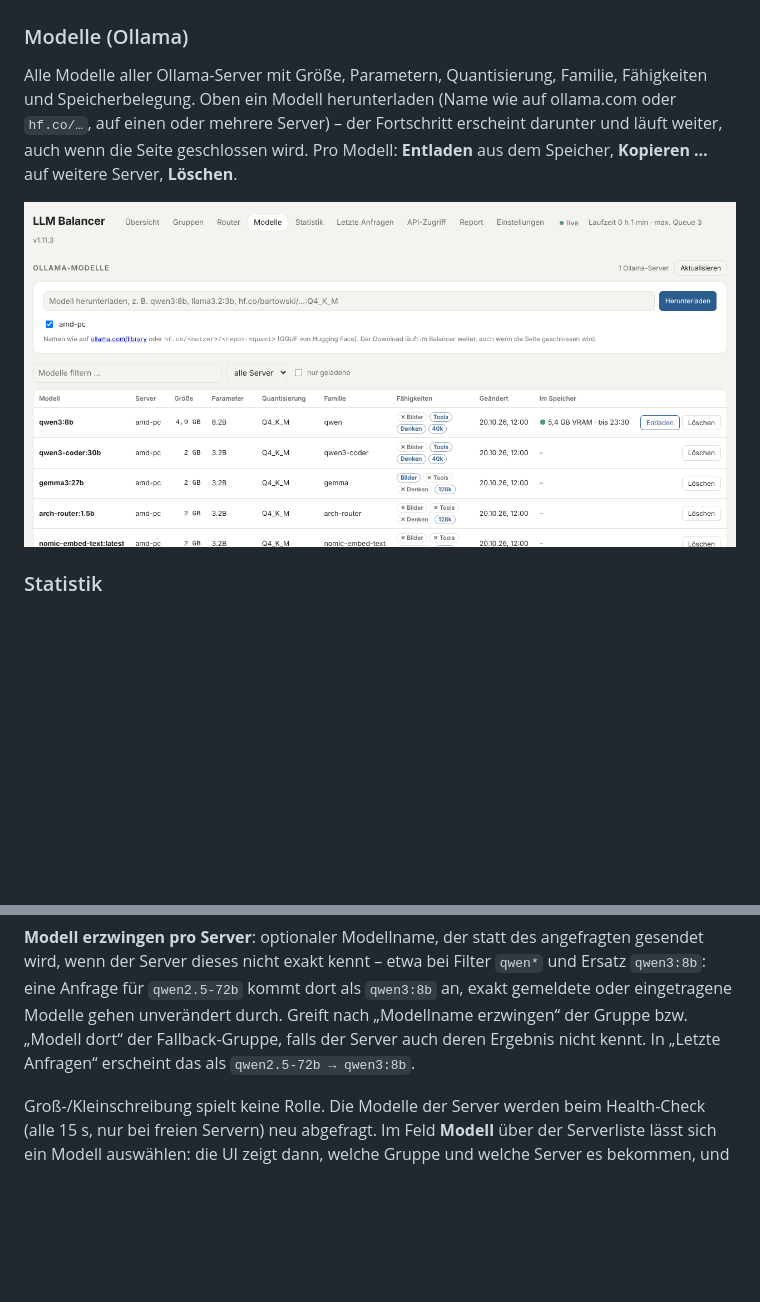
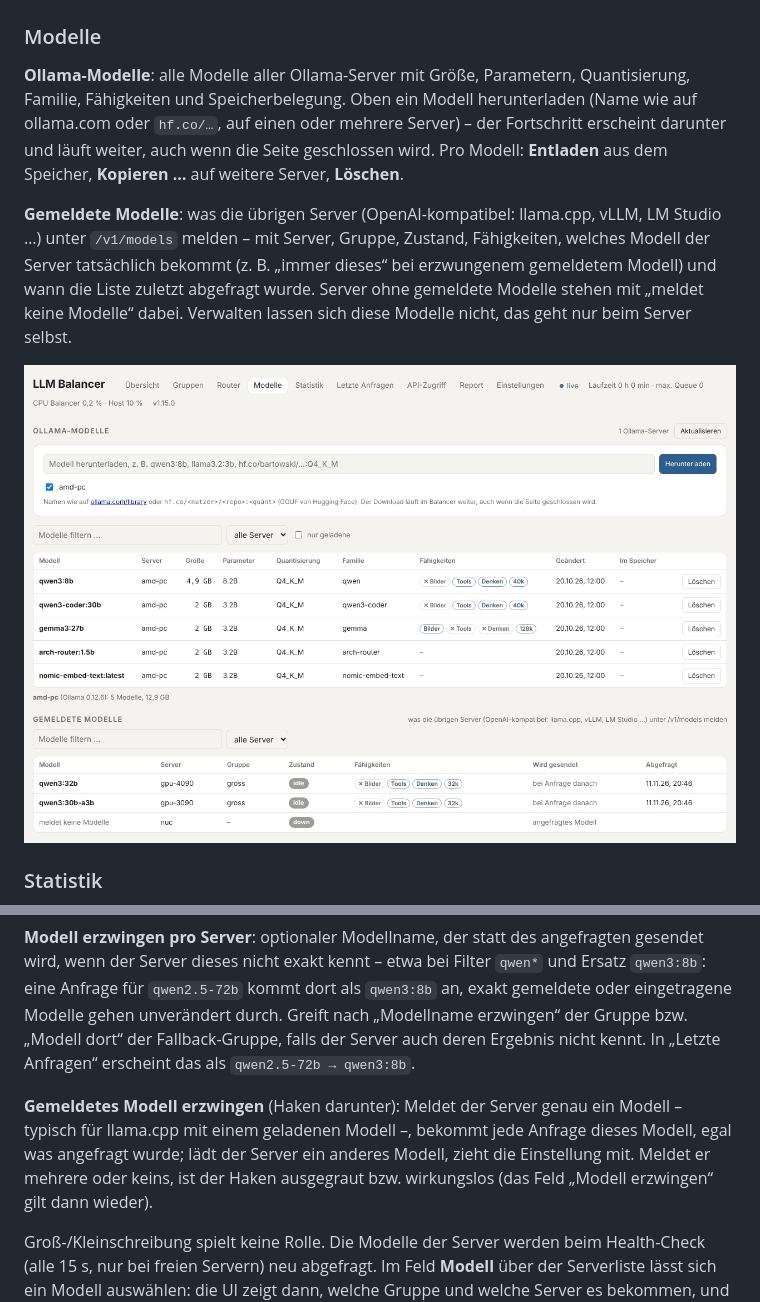
Before and after one commit to wakkomon/llm-balancer, a Markdown page: README.md, 2 parts joined by grey strips. GitHub-like rendering; pictures changed too: docs/screenshots/modelle.png; blank space fills up the shorter version.

```diff
--- a/README.md
+++ b/README.md
@@ -172,12 +172,17 @@ mit einem davon. Statt eines Modells geht auch eine **Gruppe** als Ziel (`@gpu`)
 
 ![Router bearbeiten](docs/screenshots/router-dialog.png)
 
-### Modelle (Ollama)
+### Modelle
 
-Alle Modelle aller Ollama-Server mit Größe, Parametern, Quantisierung, Familie, Fähigkeiten und Speicherbelegung.
-Oben ein Modell herunterladen (Name wie auf ollama.com oder `hf.co/…`, auf einen oder mehrere Server) – der Fortschritt
-erscheint darunter und läuft weiter, auch wenn die Seite geschlossen wird. Pro Modell: **Entladen** aus dem Speicher,
-**Kopieren …** auf weitere Server, **Löschen**.
+**Ollama-Modelle**: alle Modelle aller Ollama-Server mit Größe, Parametern, Quantisierung, Familie, Fähigkeiten und
+Speicherbelegung. Oben ein Modell herunterladen (Name wie auf ollama.com oder `hf.co/…`, auf einen oder mehrere Server) –
+der Fortschritt erscheint darunter und läuft weiter, auch wenn die Seite geschlossen wird. Pro Modell: **Entladen** aus
+dem Speicher, **Kopieren …** auf weitere Server, **Löschen**.
+
+**Gemeldete Modelle**: was die übrigen Server (OpenAI-kompatibel: llama.cpp, vLLM, LM Studio …) unter `/v1/models`
+melden – mit Server, Gruppe, Zustand, Fähigkeiten, welches Modell der Server tatsächlich bekommt (z. B. „immer dieses“
+bei erzwungenem gemeldetem Modell) und wann die Liste zuletzt abgefragt wurde. Server ohne gemeldete Modelle stehen mit
+„meldet keine Modelle“ dabei. Verwalten lassen sich diese Modelle nicht, das geht nur beim Server selbst.
 
 ![Modelle](docs/screenshots/modelle.png)
 
@@ -344,6 +349,11 @@ nicht exakt kennt – etwa bei Filter `qwen*` und Ersatz `qwen3:8b`: eine Anfrag
 `qwen3:8b` an, exakt gemeldete oder eingetragene Modelle gehen unverändert durch. Greift nach „Modellname erzwingen“ der
 Gruppe bzw. „Modell dort“ der Fallback-Gruppe, falls der Server auch deren Ergebnis nicht kennt. In „Letzte Anfragen“
 erscheint das als `qwen2.5-72b → qwen3:8b`.
+
+**Gemeldetes Modell erzwingen** (Haken darunter): Meldet der Server genau ein Modell – typisch für llama.cpp mit einem
+geladenen Modell –, bekommt jede Anfrage dieses Modell, egal was angefragt wurde; lädt der Server ein anderes Modell,
+zieht die Einstellung mit. Meldet er mehrere oder keins, ist der Haken ausgegraut bzw. wirkungslos (das Feld „Modell
+erzwingen“ gilt dann wieder).
 
 Groß-/Kleinschreibung spielt keine Rolle. Die Modelle der Server werden beim Health-Check (alle 15 s, nur bei freien Servern)
 neu abgefragt. Im Feld **Modell** über der Serverliste lässt sich ein Modell auswählen: die UI zeigt dann, welche Gruppe
```
Also changed, not shown: CHANGELOG.md (+9 -0 lines), 7 other files.
